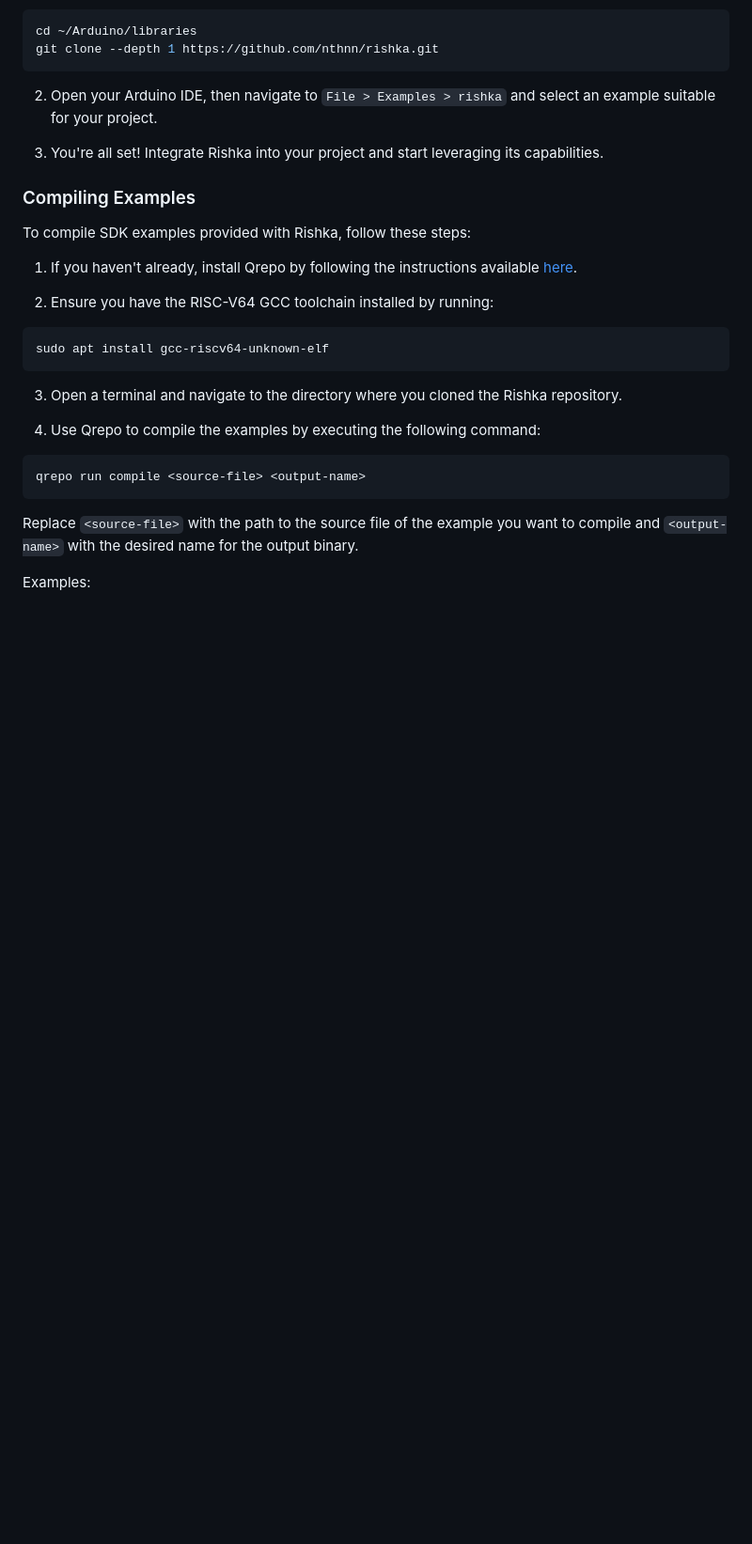
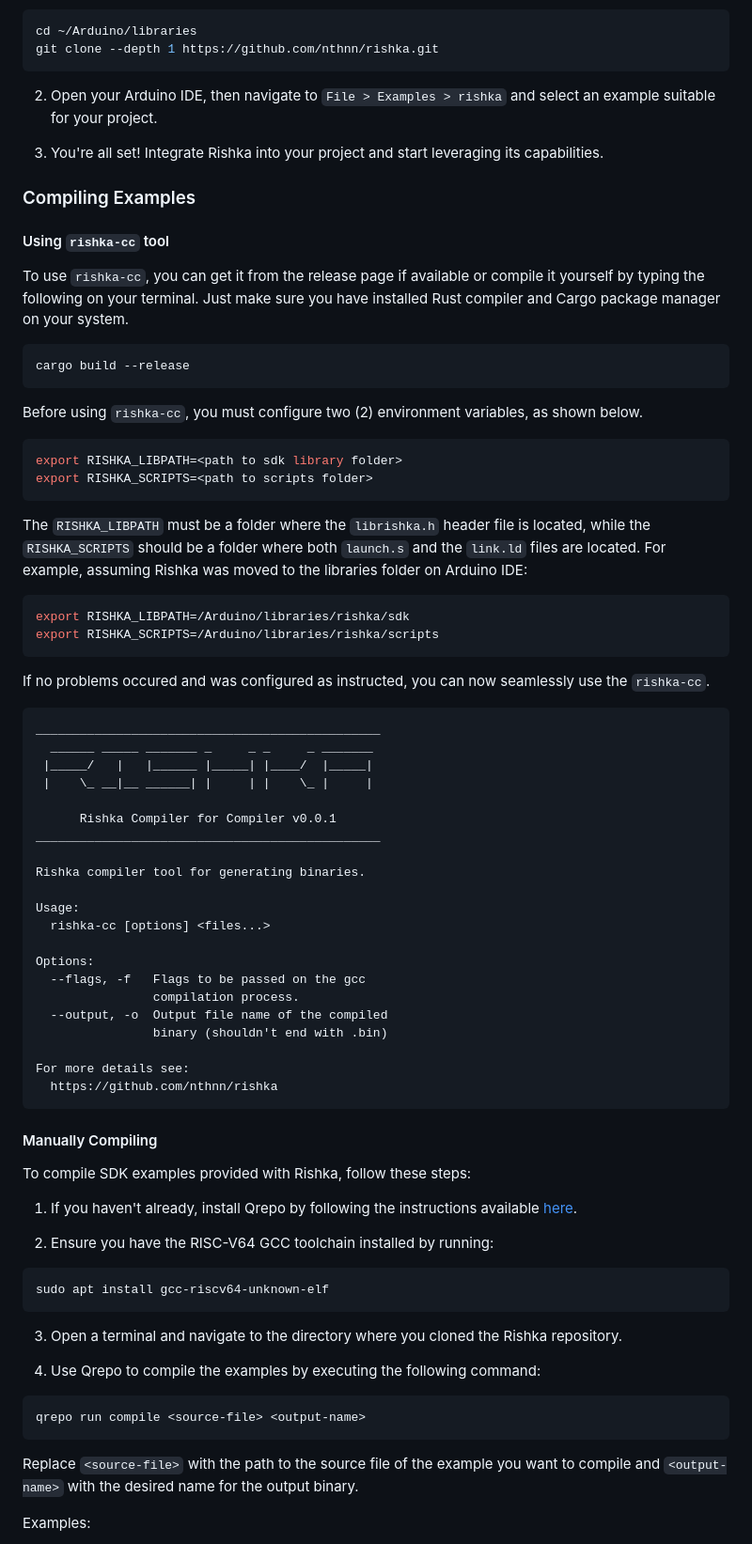
Before and after one commit to nthnn/rishka, a Markdown page: README.md, the part around the change. Shown at 94% size. Drawn GitHub-style; blank space fills up the shorter version.

Commit message:
Added usage and instructions for Rishka CC.

````diff
--- a/README.md
+++ b/README.md
@@ -28,6 +28,56 @@ git clone --depth 1 https://github.com/nthnn/rishka.git
 3. You're all set! Integrate Rishka into your project and start leveraging its capabilities.
 
 ### Compiling Examples
+
+#### Using `rishka-cc` tool
+
+To use `rishka-cc`, you can get it from the release page if available or compile it yourself by typing the following on your terminal. Just make sure you have installed Rust compiler and Cargo package manager on your system.
+
+```bash
+cargo build --release
+```
+
+Before using `rishka-cc`, you must configure two (2) environment variables, as shown below.
+
+```bash
+export RISHKA_LIBPATH=<path to sdk library folder>
+export RISHKA_SCRIPTS=<path to scripts folder>
+```
+
+The `RISHKA_LIBPATH` must be a folder where the `librishka.h` header file is located, while the `RISHKA_SCRIPTS` should be a folder where both `launch.s` and the `link.ld` files are located. For example, assuming Rishka was moved to the libraries folder on Arduino IDE:
+
+```bash
+export RISHKA_LIBPATH=/Arduino/libraries/rishka/sdk
+export RISHKA_SCRIPTS=/Arduino/libraries/rishka/scripts
+```
+
+If no problems occured and was configured as instructed, you can now seamlessly use the `rishka-cc`.
+
+```
+_______________________________________________
+  ______ _____ _______ _     _ _     _ _______
+ |_____/   |   |______ |_____| |____/  |_____|
+ |    \_ __|__ ______| |     | |    \_ |     |
+
+      Rishka Compiler for Compiler v0.0.1
+_______________________________________________
+
+Rishka compiler tool for generating binaries.
+
+Usage:
+  rishka-cc [options] <files...>
+
+Options:
+  --flags, -f   Flags to be passed on the gcc
+                compilation process.
+  --output, -o  Output file name of the compiled
+                binary (shouldn't end with .bin)
+
+For more details see:
+  https://github.com/nthnn/rishka
+```
+
+#### Manually Compiling
 
 To compile SDK examples provided with Rishka, follow these steps:
 
````
